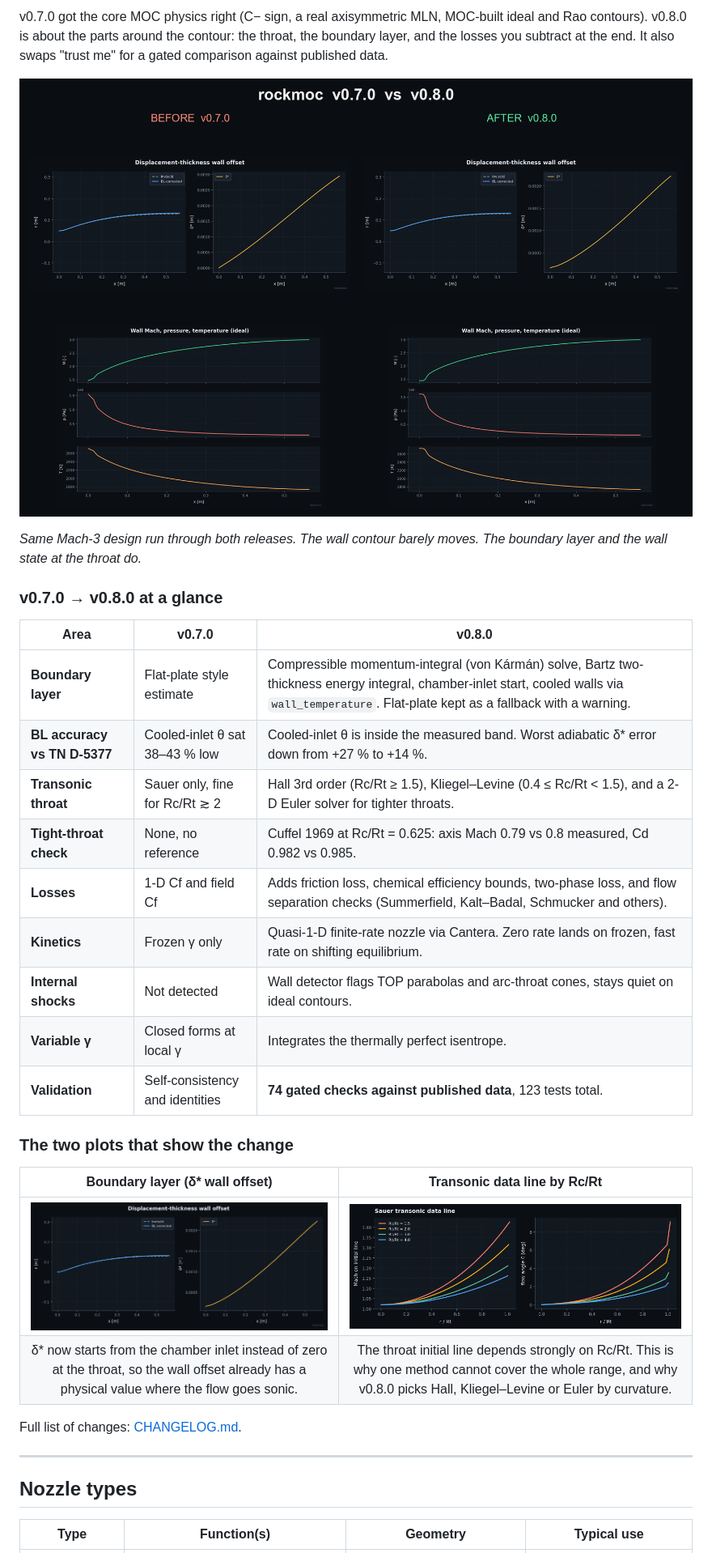
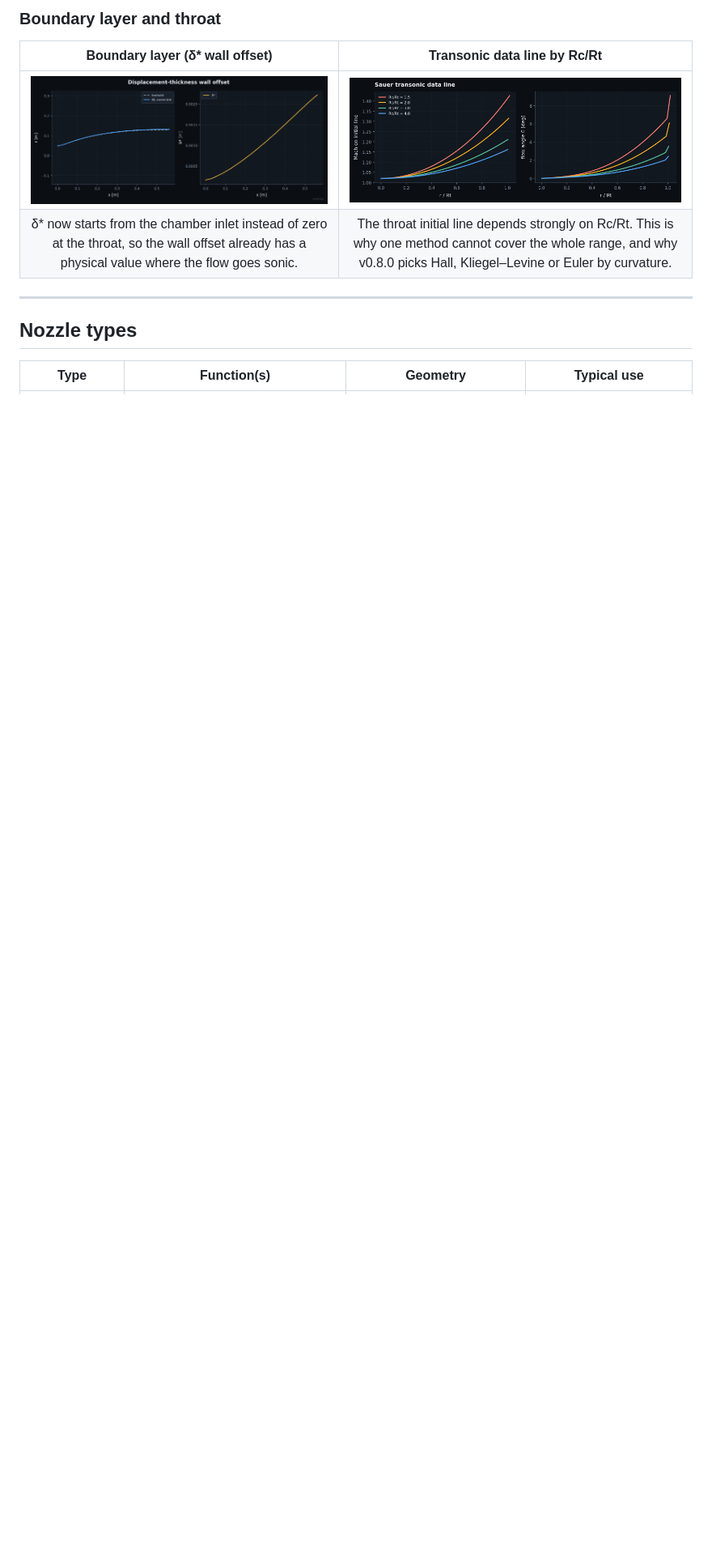
Before and after one commit to shanthoshkv/rockmoc, a Markdown page: README.md, the part around one of its changes. Shown at 81% size. Drawn GitHub-style; blank space fills up the shorter version.

```diff
--- a/README.md
+++ b/README.md
@@ -140,31 +141,9 @@ Tests: 145 fast and 3 slow tests pass. See [CHANGELOG.md](CHANGELOG.md) for the
-v0.7.0 got the core MOC physics right (C− sign, a real axisymmetric MLN, MOC-built ideal and Rao contours). v0.8.0 is about the parts around the contour: the throat, the boundary layer, and the losses you subtract at the end. It also swaps "trust me" for a gated comparison against published data.
-
-![Same design, v0.7.0 vs v0.8.0](docs/images/v07_vs_v08.png)
-
-*Same Mach-3 design run through both releases. The wall contour barely moves. The boundary layer and the wall state at the throat do.*
-
-### v0.7.0 → v0.8.0 at a glance
-
-| Area | v0.7.0 | v0.8.0 |
-|------|--------|--------|
-| **Boundary layer** | Flat-plate style estimate | Compressible momentum-integral (von Kármán) solve, Bartz two-thickness energy integral, chamber-inlet start, cooled walls via `wall_temperature`. Flat-plate kept as a fallback with a warning. |
-| **BL accuracy vs TN D-5377** | Cooled-inlet θ sat 38–43 % low | Cooled-inlet θ is inside the measured band. Worst adiabatic δ\* error down from +27 % to +14 %. |
-| **Transonic throat** | Sauer only, fine for Rc/Rt ≳ 2 | Hall 3rd order (Rc/Rt ≥ 1.5), Kliegel–Levine (0.4 ≤ Rc/Rt < 1.5), and a 2-D Euler solver for tighter throats. |
-| **Tight-throat check** | None, no reference | Cuffel 1969 at Rc/Rt = 0.625: axis Mach 0.79 vs 0.8 measured, Cd 0.982 vs 0.985. |
-| **Losses** | 1-D Cf and field Cf | Adds friction loss, chemical efficiency bounds, two-phase loss, and flow separation checks (Summerfield, Kalt–Badal, Schmucker and others). |
-| **Kinetics** | Frozen γ only | Quasi-1-D finite-rate nozzle via Cantera. Zero rate lands on frozen, fast rate on shifting equilibrium. |
-| **Internal shocks** | Not detected | Wall detector flags TOP parabolas and arc-throat cones, stays quiet on ideal contours. |
-| **Variable γ** | Closed forms at local γ | Integrates the thermally perfect isentrope. |
-| **Validation** | Self-consistency and identities | **74 gated checks against published data**, 123 tests total. |
-
-### The two plots that show the change
+### Boundary layer and throat
 
 | Boundary layer (δ\* wall offset) | Transonic data line by Rc/Rt |
 |:--:|:--:|
 | ![Boundary layer wall offset](docs/images/boundary_layer.png) | ![Sauer throat initial line](docs/images/throat_ivl.png) |
 | δ\* now starts from the chamber inlet instead of zero at the throat, so the wall offset already has a physical value where the flow goes sonic. | The throat initial line depends strongly on Rc/Rt. This is why one method cannot cover the whole range, and why v0.8.0 picks Hall, Kliegel–Levine or Euler by curvature. |
-
-Full list of changes: [CHANGELOG.md](CHANGELOG.md).
 
 ---
 
```
Also changed, not shown: other parts of README.md (+97 -57 lines), cfd_validation/FINDINGS.md (+11 -0 lines), cfd_validation/README.md (+2 -1 lines), docs/images/cfd_t5_spike_design.png (added), docs/images/cfd_t5_spike_pa3.png (added), 4 other files.
